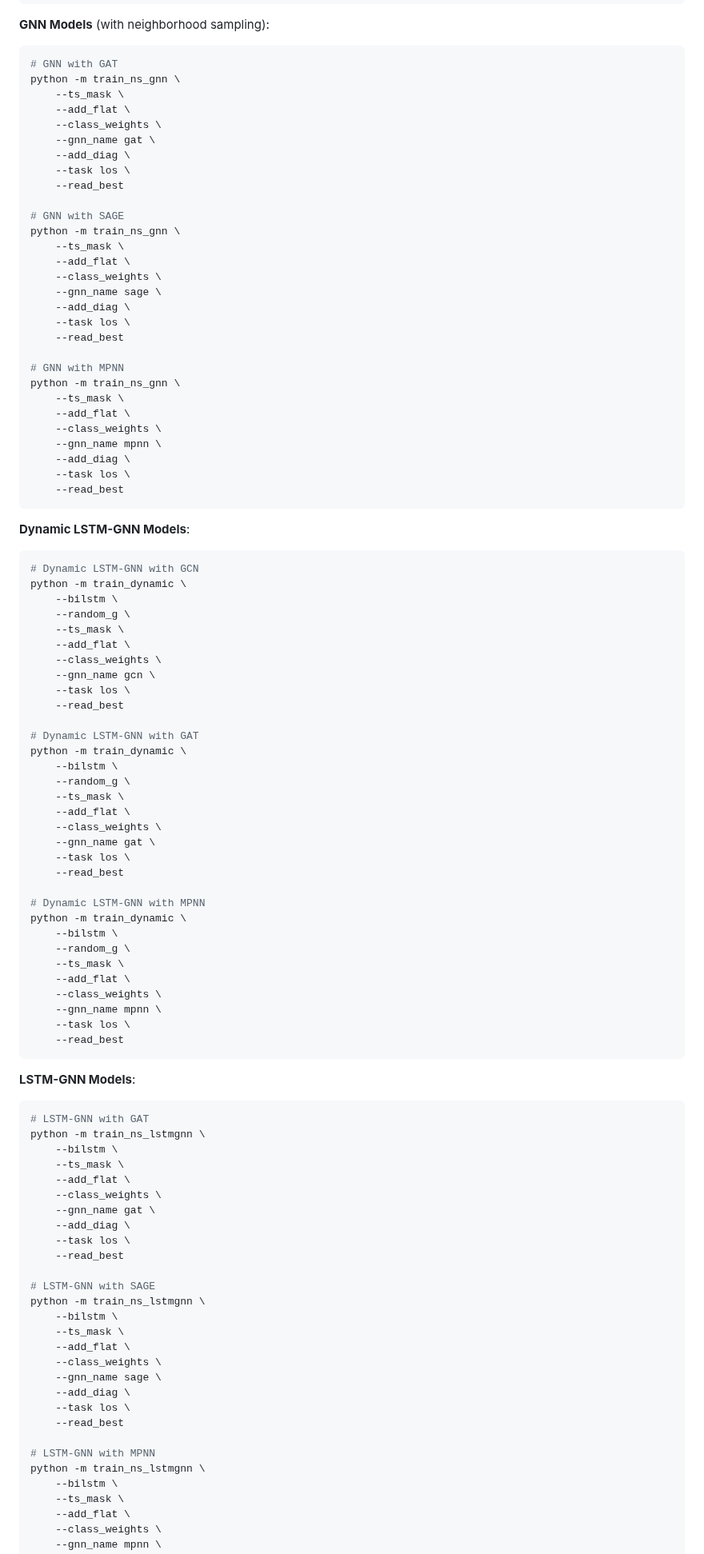
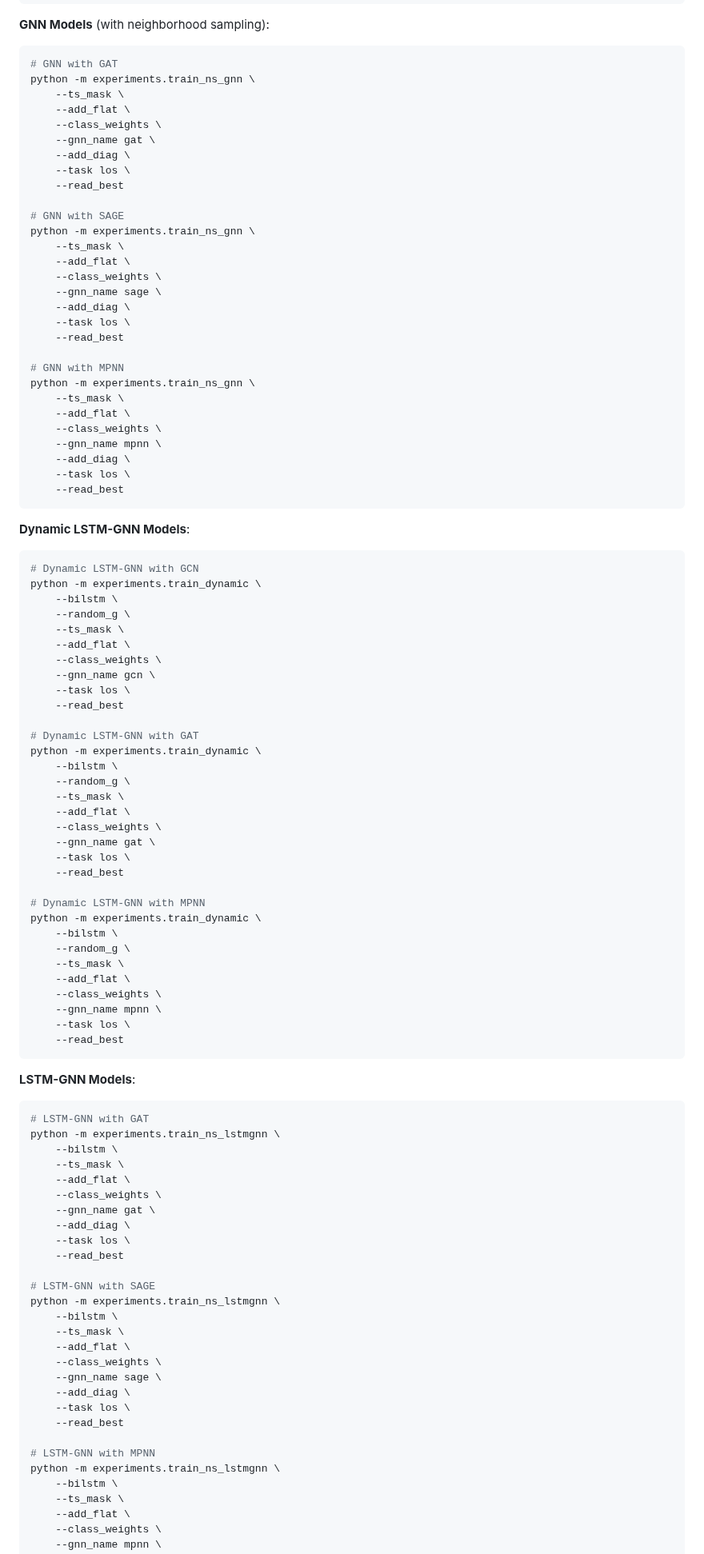
Before and after one commit to ShuqiZi1/S2G-Net, a Markdown page: README.md, the part around one of its changes. Shown at 80% size. GitHub-like rendering.

````diff
--- a/README.md
+++ b/README.md
@@ -432,7 +435,7 @@ python -m experiments.train_graphgps_only \
 **GNN Models** (with neighborhood sampling):
 ```bash
 # GNN with GAT
-python -m train_ns_gnn \
+python -m experiments.train_ns_gnn \
     --ts_mask \
     --add_flat \
     --class_weights \
@@ -442,7 +445,7 @@ python -m train_ns_gnn \
     --read_best
 
 # GNN with SAGE
-python -m train_ns_gnn \
+python -m experiments.train_ns_gnn \
     --ts_mask \
     --add_flat \
     --class_weights \
@@ -452,7 +455,7 @@ python -m train_ns_gnn \
     --read_best
 
 # GNN with MPNN
-python -m train_ns_gnn \
+python -m experiments.train_ns_gnn \
     --ts_mask \
     --add_flat \
     --class_weights \
@@ -466,7 +469,7 @@ python -m train_ns_gnn \
 **Dynamic LSTM-GNN Models**:
 ```bash
 # Dynamic LSTM-GNN with GCN
-python -m train_dynamic \
+python -m experiments.train_dynamic \
     --bilstm \
     --random_g \
     --ts_mask \
@@ -477,7 +480,7 @@ python -m train_dynamic \
     --read_best
 
 # Dynamic LSTM-GNN with GAT
-python -m train_dynamic \
+python -m experiments.train_dynamic \
     --bilstm \
     --random_g \
     --ts_mask \
@@ -488,7 +491,7 @@ python -m train_dynamic \
     --read_best
 
 # Dynamic LSTM-GNN with MPNN
-python -m train_dynamic \
+python -m experiments.train_dynamic \
     --bilstm \
     --random_g \
     --ts_mask \
@@ -502,7 +505,7 @@ python -m train_dynamic \
 **LSTM-GNN Models**:
 ```bash
 # LSTM-GNN with GAT
-python -m train_ns_lstmgnn \
+python -m experiments.train_ns_lstmgnn \
     --bilstm \
     --ts_mask \
     --add_flat \
@@ -513,7 +516,7 @@ python -m train_ns_lstmgnn \
     --read_best
 
 # LSTM-GNN with SAGE
-python -m train_ns_lstmgnn \
+python -m experiments.train_ns_lstmgnn \
     --bilstm \
     --ts_mask \
     --add_flat \
@@ -524,7 +527,7 @@ python -m train_ns_lstmgnn \
     --read_best
 
 # LSTM-GNN with MPNN
-python -m train_ns_lstmgnn \
+python -m experiments.train_ns_lstmgnn \
     --bilstm \
     --ts_mask \
     --add_flat \
````
Also changed, not shown: other parts of README.md (+16 -2 lines).
